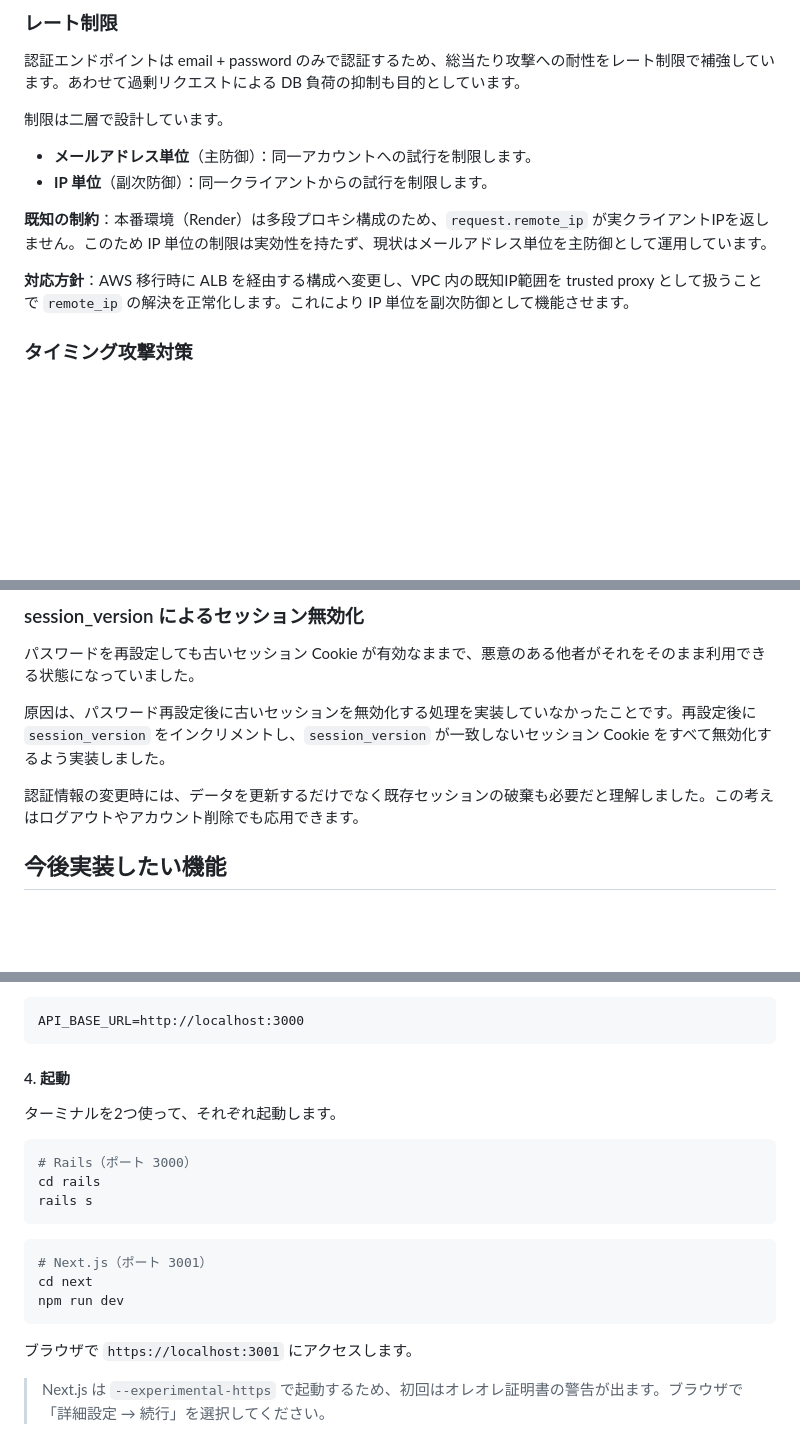
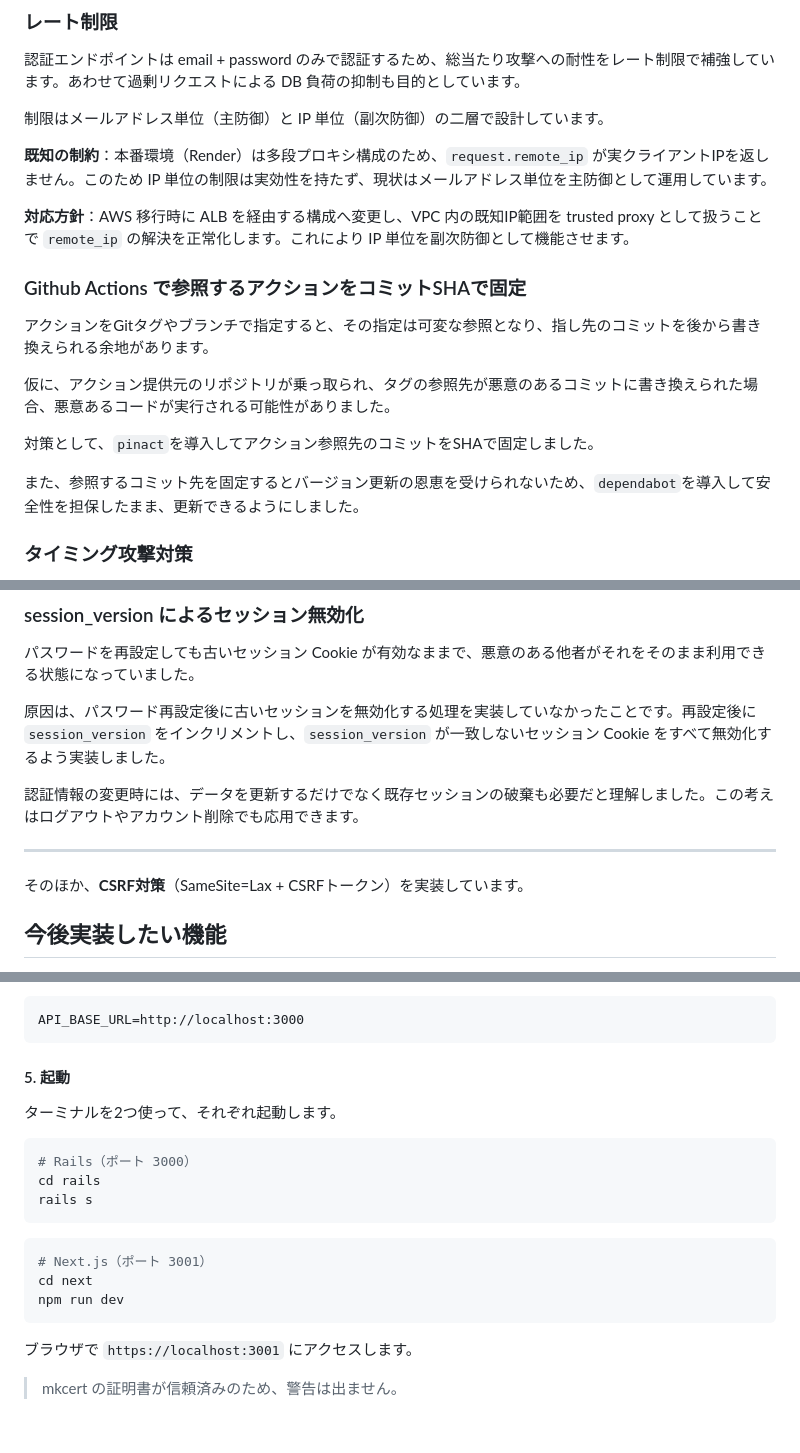
Before and after one commit to reimurase/rails-next-nayami-note, a Markdown page: README.md, 3 parts joined by grey strips. Drawn GitHub-style; folded sections open; blank space fills up the shorter version.

````diff
--- a/README.md
+++ b/README.md
@@ -222,14 +223,21 @@ erDiagram
 
 認証エンドポイントは email + password のみで認証するため、総当たり攻撃への耐性をレート制限で補強しています。あわせて過剰リクエストによる DB 負荷の抑制も目的としています。
 
-制限は二層で設計しています。
-
-- **メールアドレス単位**（主防御）：同一アカウントへの試行を制限します。
-- **IP 単位**（副次防御）：同一クライアントからの試行を制限します。
+制限はメールアドレス単位（主防御）と IP 単位（副次防御）の二層で設計しています。
 
 **既知の制約**：本番環境（Render）は多段プロキシ構成のため、`request.remote_ip` が実クライアントIPを返しません。このため IP 単位の制限は実効性を持たず、現状はメールアドレス単位を主防御として運用しています。
 
 **対応方針**：AWS 移行時に ALB を経由する構成へ変更し、VPC 内の既知IP範囲を trusted proxy として扱うことで `remote_ip` の解決を正常化します。これにより IP 単位を副次防御として機能させます。
+
+### Github Actions で参照するアクションをコミットSHAで固定
+
+アクションをGitタグやブランチで指定すると、その指定は可変な参照となり、指し先のコミットを後から書き換えられる余地があります。
+
+仮に、アクション提供元のリポジトリが乗っ取られ、タグの参照先が悪意のあるコミットに書き換えられた場合、悪意あるコードが実行される可能性がありました。
+
+対策として、`pinact`を導入してアクション参照先のコミットをSHAで固定しました。
+
+また、参照するコミット先を固定するとバージョン更新の恩恵を受けられないため、`dependabot`を導入して安全性を担保したまま、更新できるようにしました。
 
 ### タイミング攻撃対策
 
@@ -247,6 +255,10 @@ erDiagram
 
 認証情報の変更時には、データを更新するだけでなく既存セッションの破棄も必要だと理解しました。この考えはログアウトやアカウント削除でも応用できます。
 
+---
+
+そのほか、**CSRF対策**（SameSite=Lax + CSRFトークン）を実装しています。
+
 ## 今後実装したい機能
 - AWSへの移行
 - 本番相当のセキュリティ拡張（IDaaSの導入によるMFA・パスキー対応など）
@@ -345,7 +390,7 @@ npm install
 API_BASE_URL=http://localhost:3000
 ```
 
-#### 4. 起動
+#### 5. 起動
 
 ターミナルを2つ使って、それぞれ起動します。
 
@@ -363,6 +408,6 @@ npm run dev
 
 ブラウザで `https://localhost:3001` にアクセスします。
 
-> Next.js は `--experimental-https` で起動するため、初回はオレオレ証明書の警告が出ます。ブラウザで「詳細設定 → 続行」を選択してください。
+> mkcert の証明書が信頼済みのため、警告は出ません。
 
 </details>
````
Also changed, not shown: other parts of README.md (+42 -8 lines).
